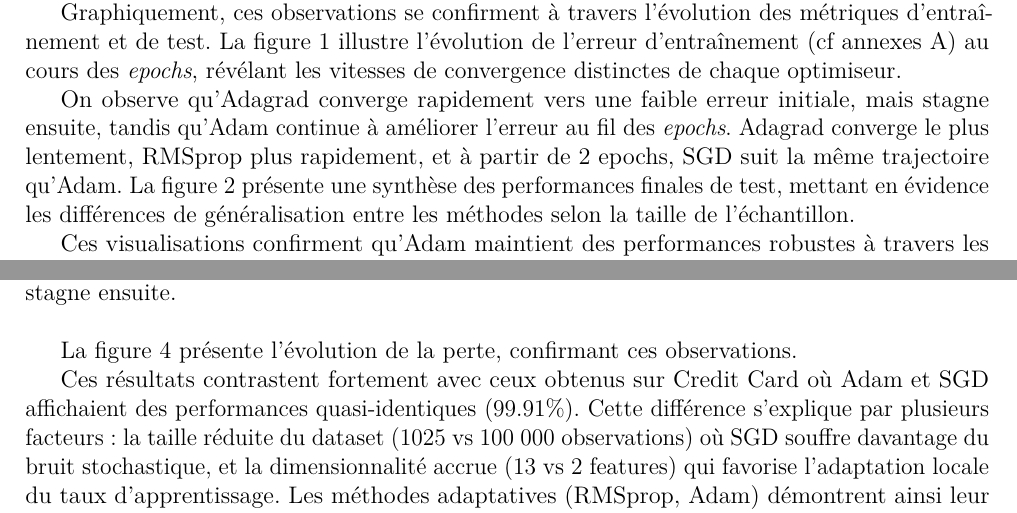
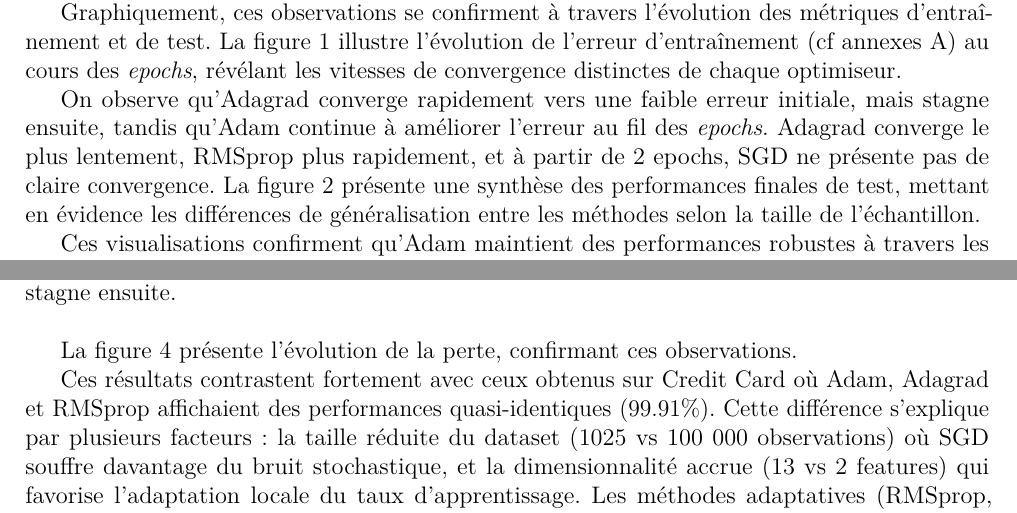
Before and after one commit to lcletz/Intro_to_ADAM, a LaTeX document (latex_report/ADAM_DL.tex): two parts of pages 5 and 6 of 11, joined at a grey line, cut so that both start at the same text. Compiled offline with pdfLaTeX.

Commit message:
typo fixed

```diff
--- a/latex_report/ADAM_DL.tex
+++ b/latex_report/ADAM_DL.tex
@@ -226,7 +226,7 @@ Les tableaux~\ref{tab:results_10k} et~\ref{tab:results_100k} révèlent plusieur
 \par Sur un $100\,000$-échantillon, Adam domine de peu avec une précision remarquable de 99.91\% et une perte de test de 0.0033. Adagrad et RMSprop montrent de meilleurs performances sur ce plus grand échantillon.
 \par Il semble ainsi que l'augmentation de la taille d'échantillon favorise nettement les performances de chaque modèle, confirmant leur robustesse sur des datasets plus importants, pourtant nous n'apercevons pas d'amélioration évidente pour Adam.
 \par Graphiquement, ces observations se confirment à travers l'évolution des métriques d'entraînement et de test. La figure~\ref{fig:training_comparison} illustre l'évolution de l'erreur d'entraînement (cf annexes \ref{annexes}) au cours des \textit{epochs}, révélant les vitesses de convergence distinctes de chaque optimiseur.
-\par On observe qu'Adagrad converge rapidement vers une faible erreur initiale, mais stagne ensuite, tandis qu'Adam continue à améliorer l'erreur au fil des \textit{epochs}. Adagrad converge le plus lentement, RMSprop plus rapidement, et à partir de 2 epochs, SGD suit la même trajectoire qu'Adam.
+\par On observe qu'Adagrad converge rapidement vers une faible erreur initiale, mais stagne ensuite, tandis qu'Adam continue à améliorer l'erreur au fil des \textit{epochs}. Adagrad converge le plus lentement, RMSprop plus rapidement, et à partir de 2 epochs, SGD ne présente pas de claire convergence.
 La figure~\ref{fig:test_results} présente une synthèse des performances finales de test, mettant en évidence les différences de généralisation entre les méthodes selon la taille de l'échantillon.
 \par Ces visualisations confirment qu'Adam maintient des performances robustes à travers les différentes tailles d'échantillon, tandis qu'SGD, malgré une convergence similaire sur le grand échantillon, voit ses performances se dégrader légèrement avec l'augmentation des données.
 
@@ -241,7 +241,8 @@ Nous utilisons un réseau de neurones avec deux couches cachées (16 et 8 neuron
 
 \par La figure \ref{fig:heart_loss} présente l'évolution de la perte, confirmant ces observations.
 
-\par Ces résultats contrastent fortement avec ceux obtenus sur Credit Card où Adam et SGD affichaient des performances quasi-identiques (99.91\%). Cette différence s'explique par plusieurs facteurs : la taille réduite du dataset (1025 vs 100 000 observations) où SGD souffre davantage du bruit stochastique, et la dimensionnalité accrue (13 vs 2 features) qui favorise l'adaptation locale du taux d'apprentissage. Les méthodes adaptatives (RMSprop, Adam) démontrent ainsi leur supériorité sur des datasets de taille modeste et de dimension élevée, confirmant leur robustesse aux hyperparamètres et leur efficacité face à des gradients hétérogènes.
+\par Ces résultats contrastent fortement avec ceux obtenus sur Credit Card où Adam, Adagrad et RMSprop affichaient des performances quasi-identiques (99.91\%). Cette différence s'explique par plusieurs facteurs : la taille réduite du dataset (1025 vs 100 000 observations) où SGD souffre davantage du bruit stochastique, et la dimensionnalité accrue (13 vs 2 features) qui favorise l'adaptation locale du taux d'apprentissage. Les méthodes adaptatives (RMSprop, Adam) démontrent ainsi leur supériorité sur des datasets de taille modeste et de dimension élevée, confirmant leur robustesse aux hyperparamètres et leur efficacité face à des gradients hétérogènes.
+
 \section{Conclusion}
 
 Ce travail a étudié l’algorithme Adam à travers ses fondements
```
Also changed, not shown: latex_report/ADAM_DL.pdf.
